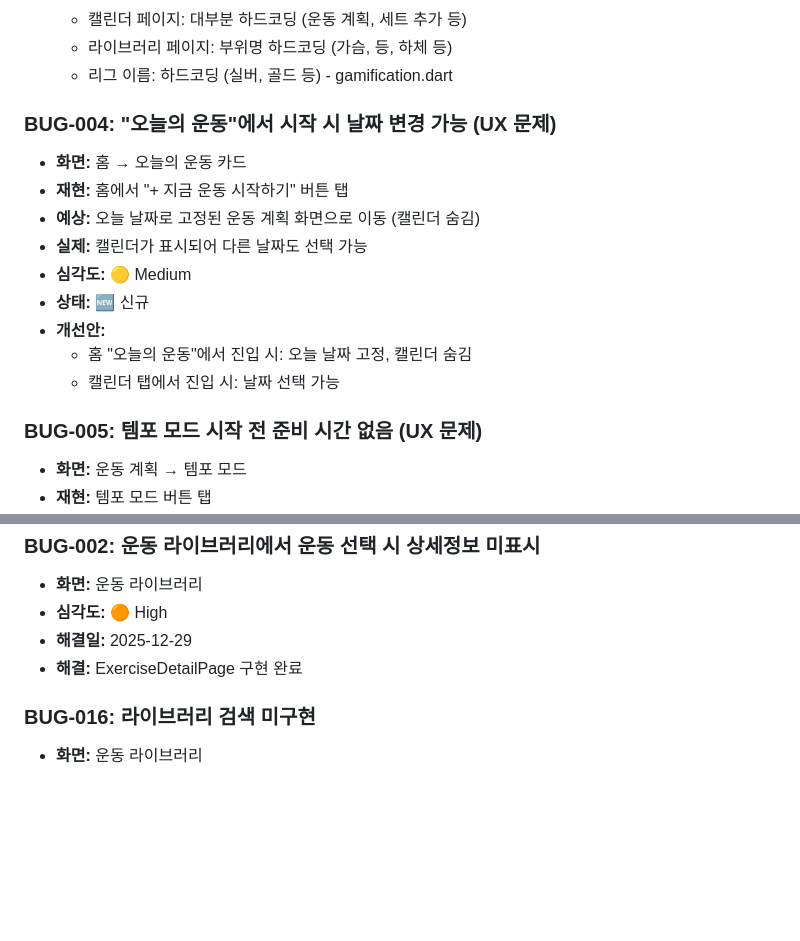
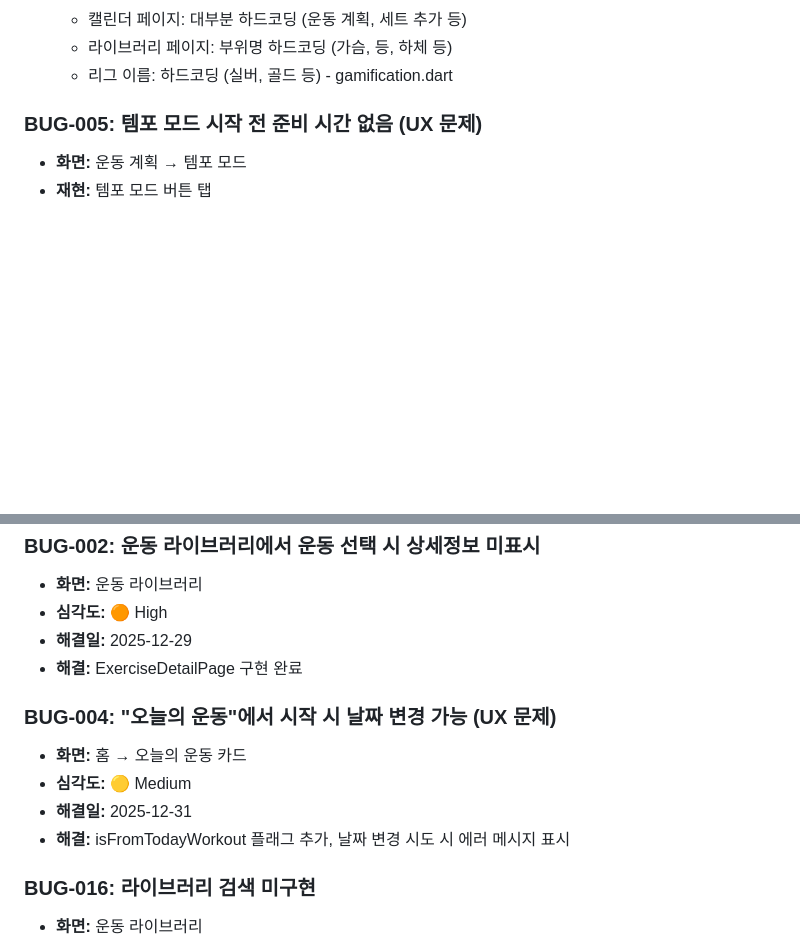
Before and after one commit to Davejinking/fitmix_pwa, a Markdown page: doc/bug_report.md, 2 parts joined by grey strips. Rendered like a GitHub page; blank space fills up the shorter version.

Commit message:
docs: BUG-004 해결 완료 표시

```diff
--- a/doc/bug_report.md
+++ b/doc/bug_report.md
@@ -54,17 +54,6 @@
   - 캘린더 페이지: 대부분 하드코딩 (운동 계획, 세트 추가 등)
   - 라이브러리 페이지: 부위명 하드코딩 (가슴, 등, 하체 등)
   - 리그 이름: 하드코딩 (실버, 골드 등) - gamification.dart
-
-### BUG-004: "오늘의 운동"에서 시작 시 날짜 변경 가능 (UX 문제)
-- **화면:** 홈 → 오늘의 운동 카드
-- **재현:** 홈에서 "+ 지금 운동 시작하기" 버튼 탭
-- **예상:** 오늘 날짜로 고정된 운동 계획 화면으로 이동 (캘린더 숨김)
-- **실제:** 캘린더가 표시되어 다른 날짜도 선택 가능
-- **심각도:** 🟡 Medium
-- **상태:** 🆕 신규
-- **개선안:**
-  - 홈 "오늘의 운동"에서 진입 시: 오늘 날짜 고정, 캘린더 숨김
-  - 캘린더 탭에서 진입 시: 날짜 선택 가능
 
 ### BUG-005: 템포 모드 시작 전 준비 시간 없음 (UX 문제)
 - **화면:** 운동 계획 → 템포 모드
@@ -216,6 +205,12 @@
 - **해결일:** 2025-12-29
 - **해결:** ExerciseDetailPage 구현 완료
 
+### BUG-004: "오늘의 운동"에서 시작 시 날짜 변경 가능 (UX 문제)
+- **화면:** 홈 → 오늘의 운동 카드
+- **심각도:** 🟡 Medium
+- **해결일:** 2025-12-31
+- **해결:** isFromTodayWorkout 플래그 추가, 날짜 변경 시도 시 에러 메시지 표시
+
 ### BUG-016: 라이브러리 검색 미구현
 - **화면:** 운동 라이브러리
 - **심각도:** � Medhium
```
